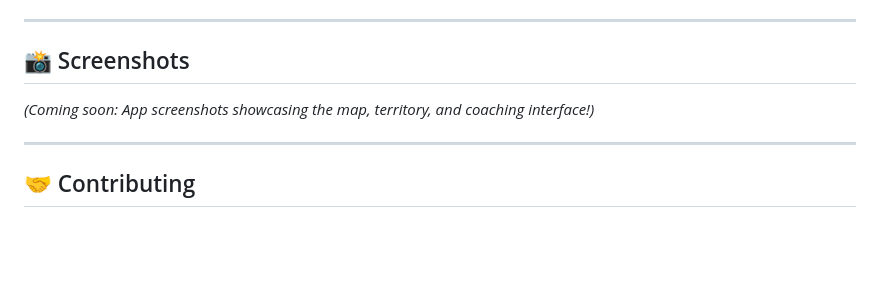
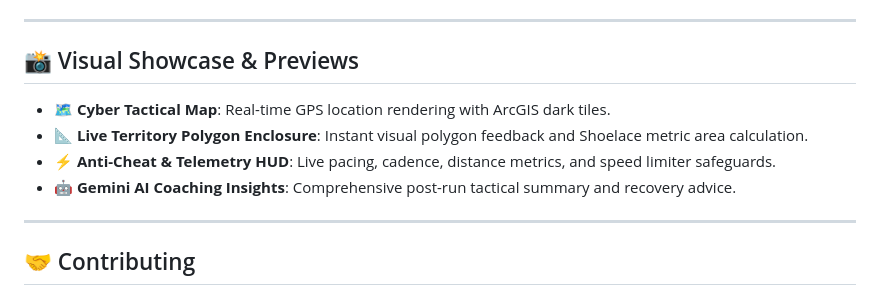
Before and after one commit to Ayush-00-hui/Territory-Runner-Game, a Markdown page: README.md, the part around the change. GitHub-like rendering; blank space fills up the shorter version.

Commit message:
docs: update README visual showcase and documentation

```diff
--- a/README.md
+++ b/README.md
@@ -251,9 +251,12 @@ flutter test
 
 ---
 
-## 📸 Screenshots
+## 📸 Visual Showcase & Previews
 
-*(Coming soon: App screenshots showcasing the map, territory, and coaching interface!)*
+- 🗺️ **Cyber Tactical Map**: Real-time GPS location rendering with ArcGIS dark tiles.
+- 📐 **Live Territory Polygon Enclosure**: Instant visual polygon feedback and Shoelace metric area calculation.
+- ⚡ **Anti-Cheat & Telemetry HUD**: Live pacing, cadence, distance metrics, and speed limiter safeguards.
+- 🤖 **Gemini AI Coaching Insights**: Comprehensive post-run tactical summary and recovery advice.
 
 ---
 
```
